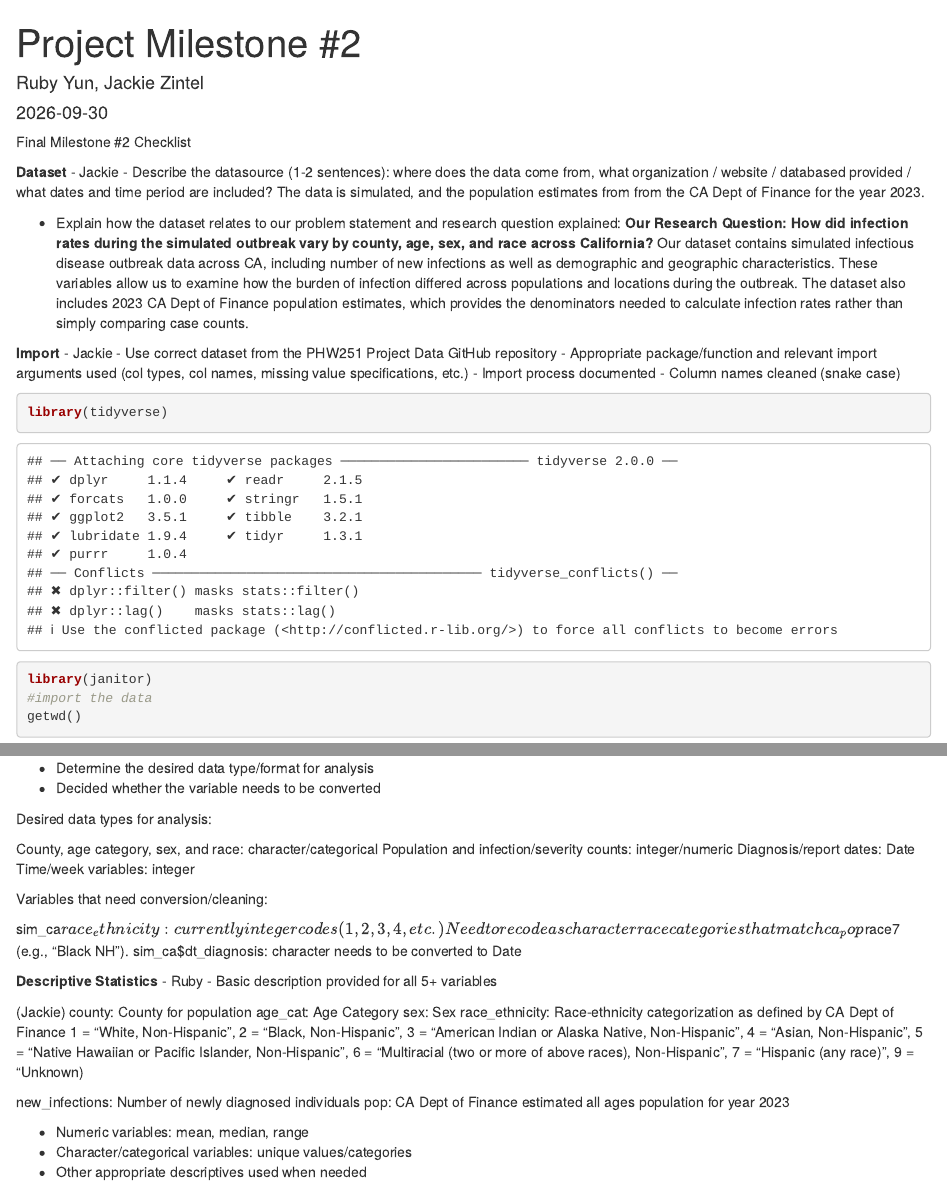
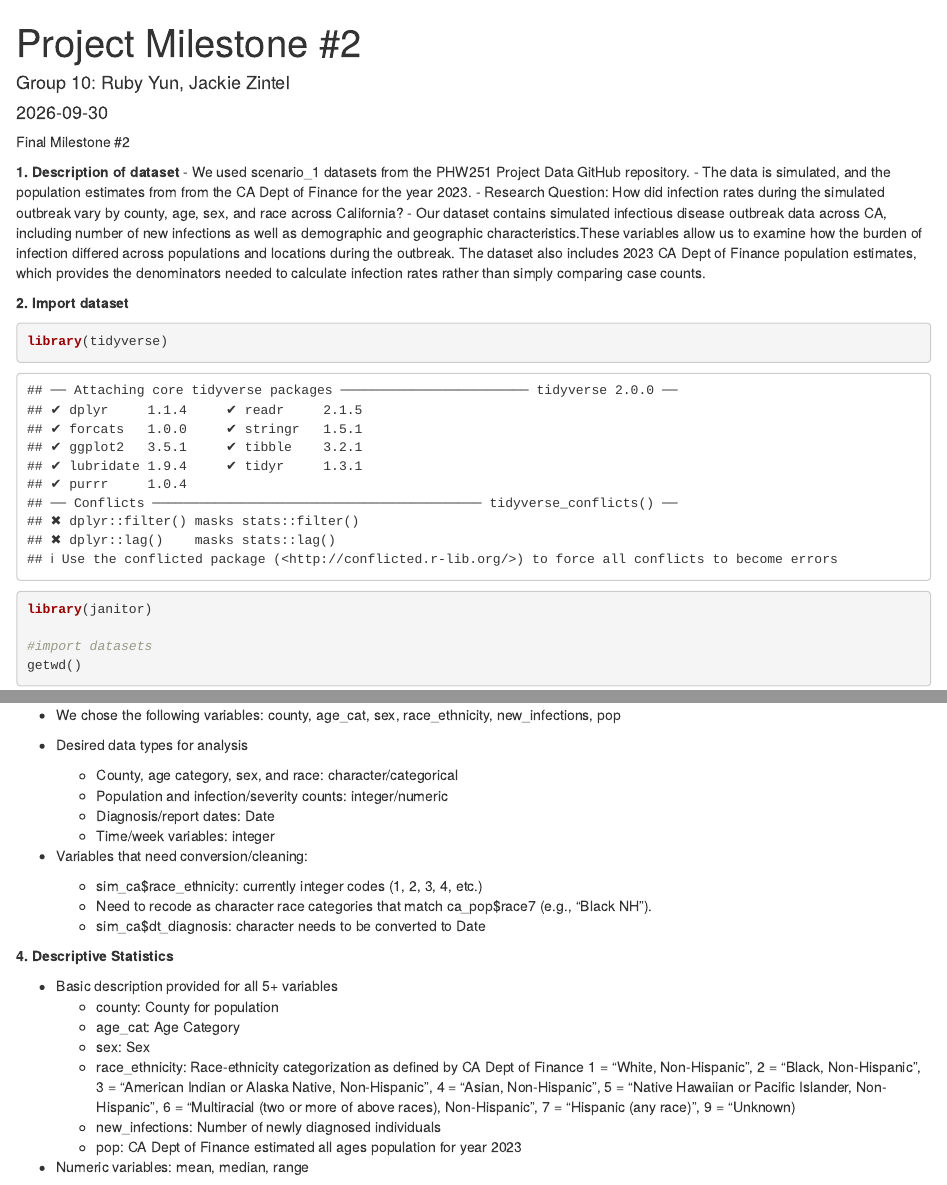
Before and after one commit to rubyy0715/group_10_project, an R Markdown document (Project Milestone #2.Rmd): the page in a window 1100 px wide, from its top, and a second part further down, joined at a grey line. Rendered offline with R 4.5, knitr and Pandoc, with nearby package versions; some code elsewhere in the file could not run offline; column names are cleaned by a stand-in for the janitor package.

Commit message:
Add descriptive statistics

````diff
--- a/Project Milestone #2.Rmd
+++ b/Project Milestone #2.Rmd
@@ -1,32 +1,25 @@
 ---
 title: "Project Milestone #2"
-author: "Ruby Yun, Jackie Zintel"
+author: "Group 10: Ruby Yun, Jackie Zintel"
 date: "2026-09-30"
 output: html_document
 ---
 
-Final Milestone #2 Checklist
+Final Milestone #2
 
-**Dataset** - Jackie
-- Describe the datasource (1-2 sentences): where does the data come from, what organization / website / databased provided / what dates and time period are included?
-  The data is simulated, and the population estimates from from the CA Dept of Finance for the year 2023.
+**1. Description of dataset**
+- We used scenario_1 datasets from the PHW251 Project Data GitHub repository.
+- The data is simulated, and the population estimates from from the CA Dept of Finance for the year 2023.
+- Research Question: How did infection rates during the simulated outbreak vary by county, age, sex, and race across California?
+- Our dataset contains simulated infectious disease outbreak data across CA, including number of new infections as well as demographic and geographic characteristics.These variables allow us to examine how the burden of infection differed across populations and locations during the outbreak. The dataset also includes 2023 CA Dept of Finance population estimates, which provides the denominators needed to calculate infection rates rather than simply comparing case counts.
 
-- Explain how the dataset relates to our problem statement and research question explained:
-  **Our Research Question: How did infection rates during the simulated outbreak vary by county, age, sex, and race across       California?**
-  Our dataset contains simulated infectious disease outbreak data across CA, including number of new infections as well as     demographic and geographic characteristics. These variables allow us to examine how the burden of infection differed        across populations and locations during the outbreak. The dataset also includes 2023 CA Dept of Finance population           estimates, which provides the denominators needed to calculate infection rates rather than simply comparing case counts.
-
-
-**Import** - Jackie
-- Use correct dataset from the PHW251 Project Data GitHub repository
-- Appropriate package/function and relevant import arguments used (col types, col names, missing value specifications, etc.)
-- Import process documented
-- Column names cleaned (snake case)
-
+**2. Import dataset**
 
 ```{r}
 library(tidyverse)
 library(janitor)
-#import the data
+
+#import datasets
 getwd()
 ca_pop <- read.csv("../phw251_projectdata/scenario_1/ca_pop_2023.csv")
 head(ca_pop)
@@ -57,29 +53,32 @@
 
 ```
 
-- Determine the desired data type/format for analysis
-- Decided whether the variable needs to be converted
+- We chose the following variables: county, age_cat, sex, race_ethnicity, new_infections, pop
 
-Desired data types for analysis:
+- Desired data types for analysis
+  - County, age category, sex, and race: character/categorical
+  - Population and infection/severity counts: integer/numeric
+  - Diagnosis/report dates: Date
+  - Time/week variables: integer
 
-County, age category, sex, and race: character/categorical
-Population and infection/severity counts: integer/numeric
-Diagnosis/report dates: Date
-Time/week variables: integer
+- Variables that need conversion/cleaning:
+  - sim_ca$race_ethnicity: currently integer codes (1, 2, 3, 4, etc.)
+  - Need to recode as character race categories that match ca_pop$race7 (e.g., "Black NH").
+  - sim_ca$dt_diagnosis: character needs to be converted to Date
 
-Variables that need conversion/cleaning:
+\newpage
 
-sim_ca$race_ethnicity: currently integer codes (1, 2, 3, 4, etc.)
-Need to recode as character race categories that match ca_pop$race7 (e.g., "Black NH").
-sim_ca$dt_diagnosis: character needs to be converted to Date
+**4. Descriptive Statistics**
 
+- Basic description provided for all 5+ variables
+  - county: County for population
+  - age_cat: Age Category
+  - sex: Sex
+  - race_ethnicity: Race-ethnicity categorization as defined by CA Dept of Finance
+1 = "White, Non-Hispanic", 2 = "Black, Non-Hispanic", 3 = "American Indian or Alaska Native, Non-Hispanic", 4 = "Asian, Non-Hispanic", 5 = "Native Hawaiian or Pacific Islander, Non-Hispanic", 6 = "Multiracial (two or more of above races),       Non-Hispanic", 7 = "Hispanic (any race)", 9 = "Unknown)
+  - new_infections: Number of newly diagnosed individuals
+  - pop: CA Dept of Finance estimated all ages population for year 2023
 
-**Descriptive Statistics** - Ruby
-- Basic description provided for all 5+ variables
+- Numeric variables: mean, median, range
 
-(Jackie)
-county: County for population
-age_cat: Age Category
-sex: Sex
-race_ethnicity: Race-ethnicity categorization as defined by CA Dept of Finance
-  1 = "White, Non-Hispanic", 2 = "Black, Non-Hispanic", 3 = "American Indian or Alaska Native, Non-Hispanic", 4 = "Asian,     Non-Hispanic", 5 = "Native Hawaiian or Pacific Islander, Non-Hispanic", 6 = "Multiracial (two or more of above races),       Non-Hispanic", 7 = "Hispanic (any race)", 9 = "Unknown)
+```{r numeric variables}
@@ -86,3 +91 @@
 
-new_infections: Number of newly diagnosed individuals
-pop: CA Dept of Finance estimated all ages population for year 2023
@@ -89,6 +115,3 @@
 
 
 
-- Numeric variables: mean, median, range
-- Character/categorical variables: unique values/categories
-- Other appropriate descriptives used when needed
````
Also changed, not shown: Project Milestone #2.Rmd (44 more changed lines).
